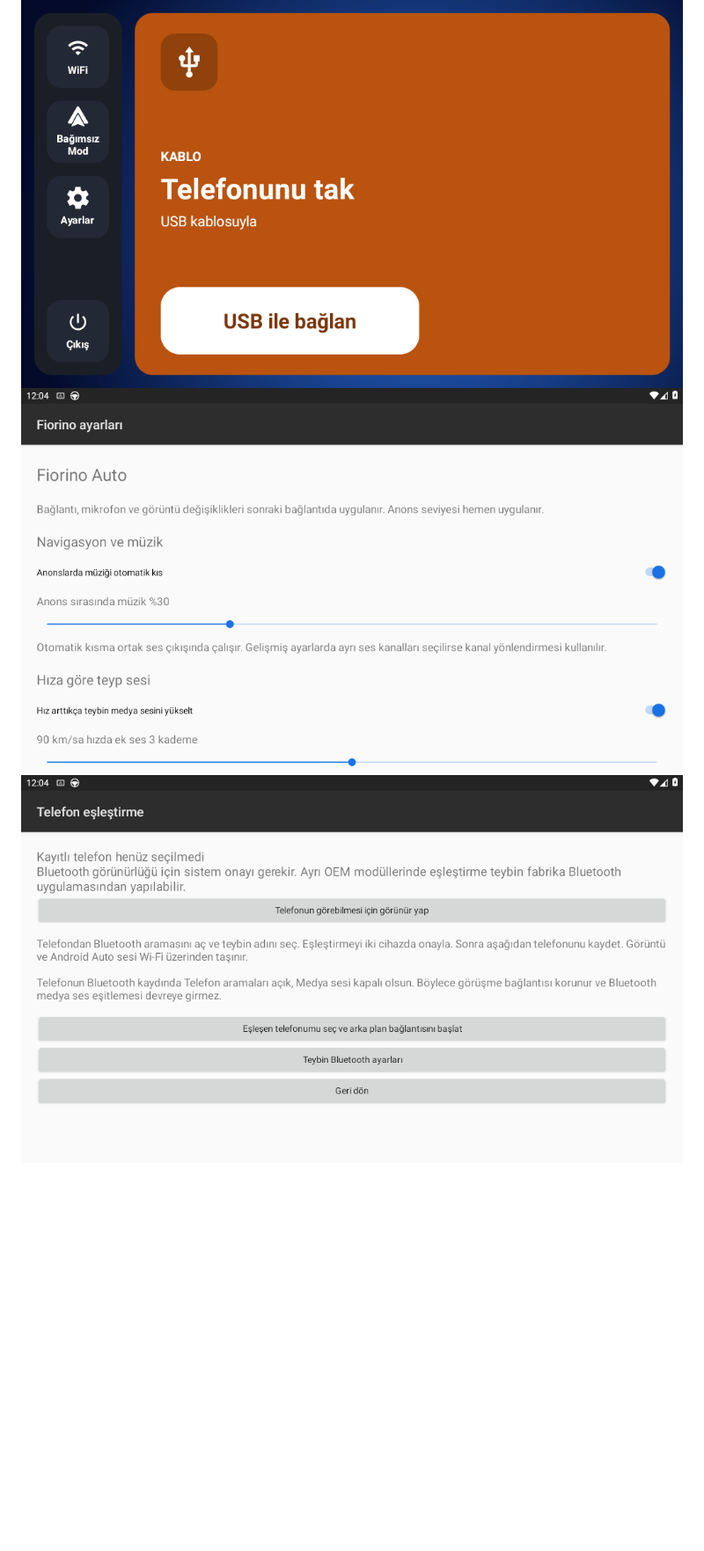
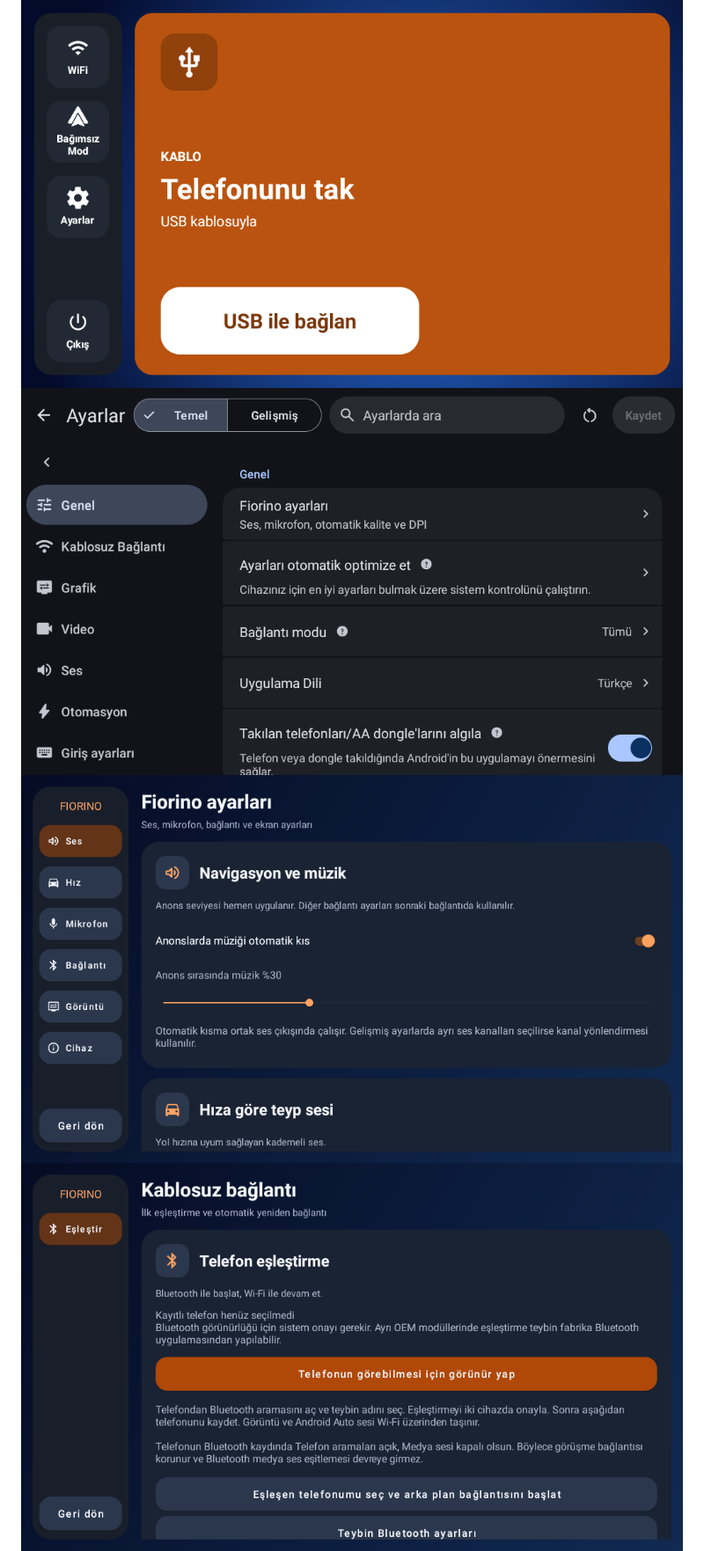
Before and after one commit to yusufcelalcelik/carplay, a Markdown page: README.md, the part around one of its changes. Shown at 88% size. Drawn GitHub-style; pictures changed too: docs/screenshots/02-sound-speed.png, docs/screenshots/04-bluetooth.png, docs/screenshots/05-display.png; blank space fills up the shorter version.

Commit message:
feat: modernize Fiorino settings with vehicle-sized dark cards

```diff
--- a/README.md
+++ b/README.md
@@ -74,6 +80,7 @@ Uygulama kimliği `com.yusufcelik.fiorinoheadunit`. APK hem armeabi-v7a hem arm6
 1024×600 yerel Android 11 emülatöründen alınmıştır. Android Auto telefon yansıtması ve gerçek araç bağlantısı bu görsellerde açık değildir.
 
 ![Ana ekran](docs/screenshots/01-home.png)
+![Genel ayarlar](docs/screenshots/07-general-settings.png)
 ![Ses ve hız ayarları](docs/screenshots/02-sound-speed.png)
 ![Bluetooth eşleştirme](docs/screenshots/04-bluetooth.png)
 ![Görüntü ayarları](docs/screenshots/05-display.png)
```
Also changed, not shown: other parts of README.md (+6 -0 lines), docs/screenshots/03-microphone.png, 9 other files.
